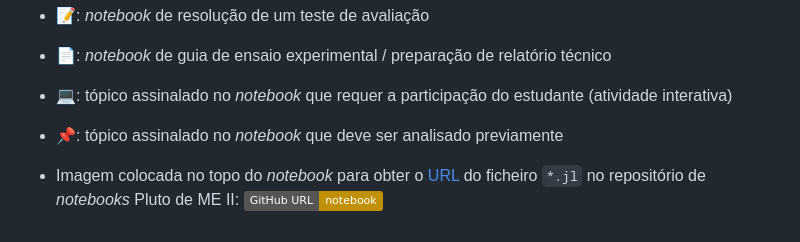
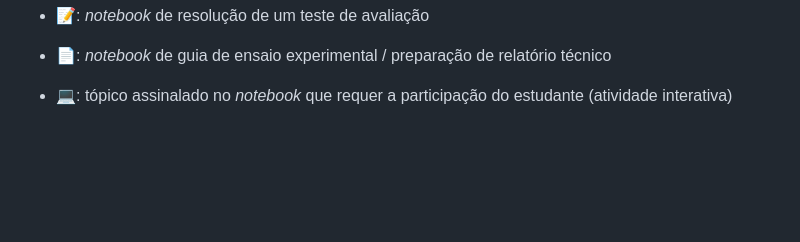
Before and after one commit to Ricardo-Luis/isel-me2, a Markdown page: content/cheatsheets.md, the part around the change printed below. Drawn GitHub-style; badges without logos; blank space fills up the shorter version.

```diff
--- a/content/cheatsheets.md
+++ b/content/cheatsheets.md
@@ -112,8 +110,3 @@ Indicação da notação utilizada no *website* e nos *notebooks*.
 - 📄: *notebook* de guia de ensaio experimental / preparação de relatório técnico
 
 - 💻: tópico assinalado no *notebook* que requer a participação do estudante (atividade interativa)
-
-- 📌: tópico assinalado no *notebook* que deve ser analisado previamente
-
--  Imagem colocada no topo do *notebook* para obter o [URL](https://pt.wikipedia.org/wiki/URL) do ficheiro `*.jl` no repositório de *notebooks* Pluto de ME II:
-![](https://img.shields.io/badge/GitHub_URL-notebook-C09107)
```
Also changed, not shown: other parts of content/cheatsheets.md (+3 -5 lines).
